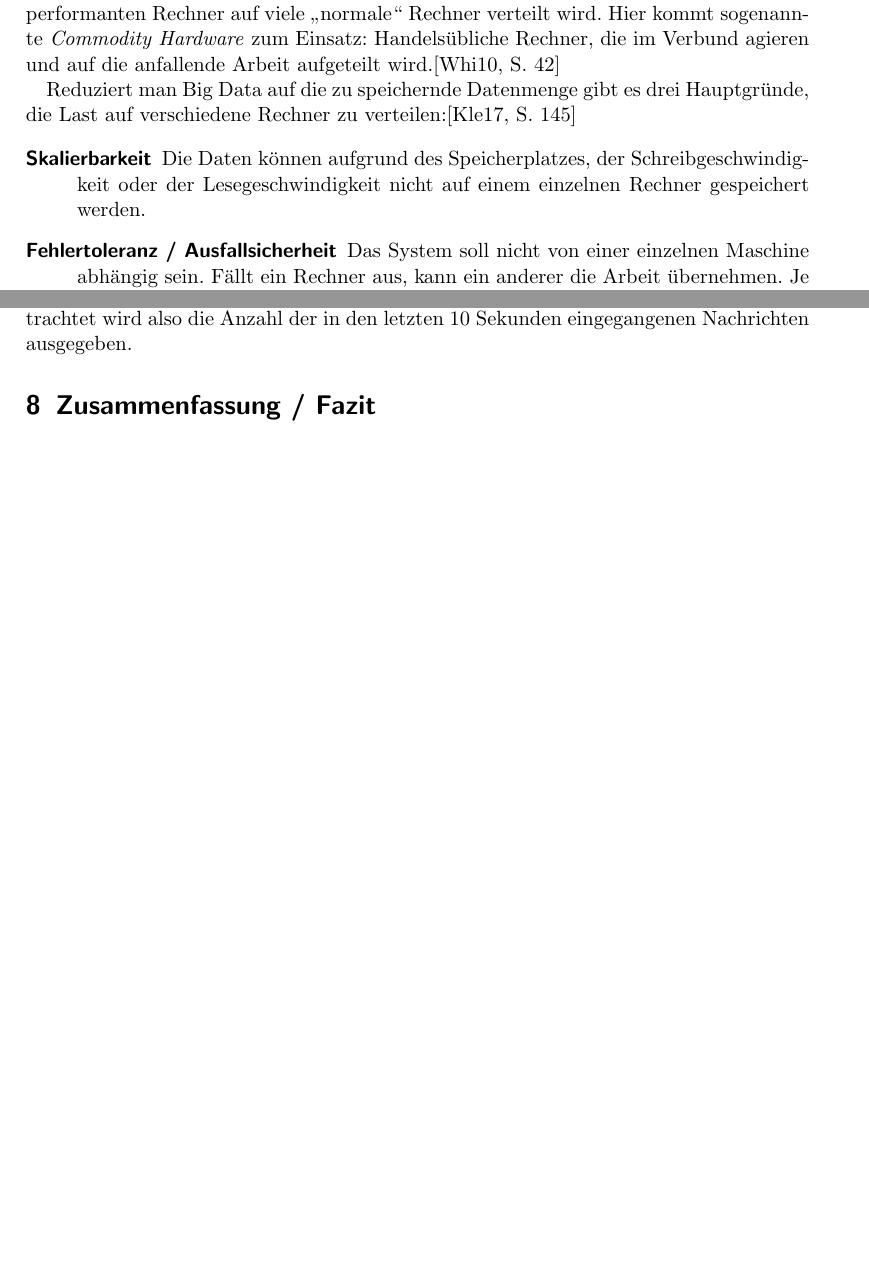
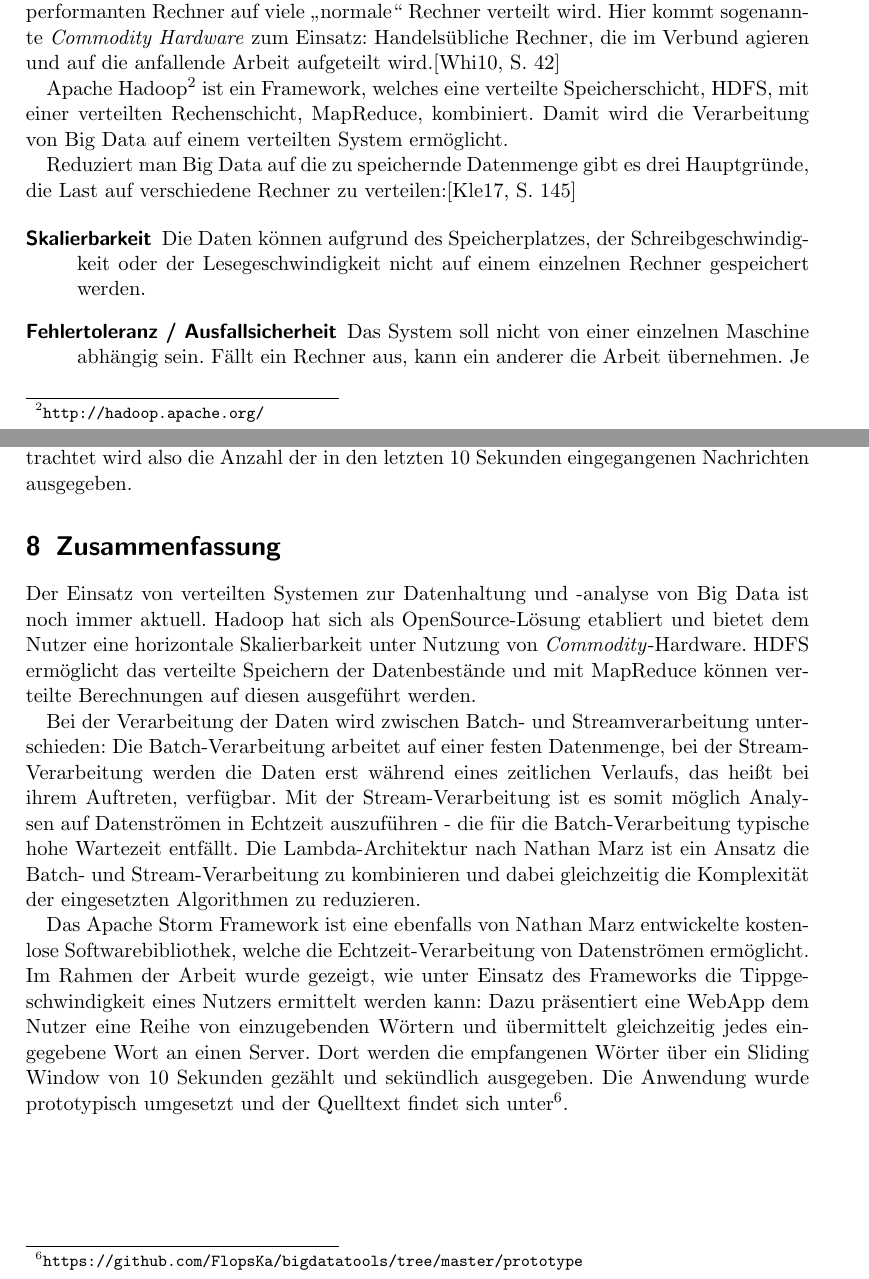
Before and after one commit to FlopsKa/bigdatatools, a LaTeX document (paper/document.tex): two parts of pages 3 and 14 of 15, joined at a grey line, cut so that both start at the same text, the shorter picture padded with empty space. Compiled offline with pdfLaTeX.

Commit message:
Zusammenfassung geschrieben

```diff
--- a/paper/document.tex
+++ b/paper/document.tex
@@ -134,6 +134,11 @@
   Verbund agieren und auf die anfallende Arbeit aufgeteilt
   wird.\cite[S.~42]{white2010}
 
+  Apache Hadoop\footnote{\url{http://hadoop.apache.org/}} ist ein Framework,
+  welches eine verteilte Speicherschicht, HDFS, mit einer verteilten
+  Rechenschicht, MapReduce, kombiniert. Damit wird die Verarbeitung von Big
+  Data auf einem verteilten System ermöglicht.
+
   Reduziert man Big Data auf die zu speichernde Datenmenge gibt es drei
   Hauptgründe, die Last auf verschiedene Rechner zu
   verteilen:\cite[S.~145]{kleppmann17}
@@ -709,7 +714,36 @@
   die REST-Schnittstelle beeinflusst wird. Genau betrachtet wird also die
   Anzahl der in den letzten 10 Sekunden eingegangenen Nachrichten ausgegeben.
 
-  \section{Zusammenfassung / Fazit}
+  \section{Zusammenfassung}
+  Der Einsatz von verteilten Systemen zur Datenhaltung und -analyse von Big
+  Data ist noch immer aktuell. Hadoop hat sich als OpenSource-Lösung etabliert
+  und bietet dem Nutzer eine horizontale Skalierbarkeit unter Nutzung von
+  \textit{Commodity}-Hardware. HDFS ermöglicht das verteilte Speichern der
+  Datenbestände und mit MapReduce können verteilte Berechnungen auf diesen
+  ausgeführt werden.
+
+  Bei der Verarbeitung der Daten wird zwischen Batch- und Streamverarbeitung
+  unterschieden: Die Batch-Verarbeitung arbeitet auf einer festen Datenmenge,
+  bei der Stream-Verarbeitung werden die Daten erst während eines zeitlichen
+  Verlaufs, das heißt bei ihrem Auftreten, verfügbar. Mit der
+  Stream-Verarbeitung ist es somit möglich Analysen auf Datenströmen in
+  Echtzeit auszuführen - die für die Batch-Verarbeitung typische hohe Wartezeit
+  entfällt. Die Lambda-Architektur nach Nathan Marz ist ein Ansatz die Batch-
+  und Stream-Verarbeitung zu kombinieren und dabei gleichzeitig die Komplexität
+  der eingesetzten Algorithmen zu reduzieren.
+
+  Das Apache Storm Framework ist eine ebenfalls von Nathan Marz entwickelte
+  kostenlose Softwarebibliothek, welche die Echtzeit-Verarbeitung von
+  Datenströmen ermöglicht. Im Rahmen der Arbeit wurde gezeigt, wie unter
+  Einsatz des Frameworks die Tippgeschwindigkeit eines Nutzers ermittelt werden
+  kann: Dazu präsentiert eine WebApp dem Nutzer eine Reihe von einzugebenden
+  Wörtern und übermittelt gleichzeitig jedes eingegebene Wort an einen Server.
+  Dort werden die empfangenen Wörter über ein Sliding Window von 10 Sekunden
+  gezählt und sekündlich ausgegeben. Die Anwendung wurde prototypisch umgesetzt
+  und der Quelltext findet sich
+  unter\footnote{\url{https://github.com/FlopsKa/bigdatatools/tree/master/prototype}}.
+
+  \newpage
   \bibliography{bib}
   \bibliographystyle{alpha}
 
```
Also changed, not shown: paper/document.tex (2 more changed lines).
